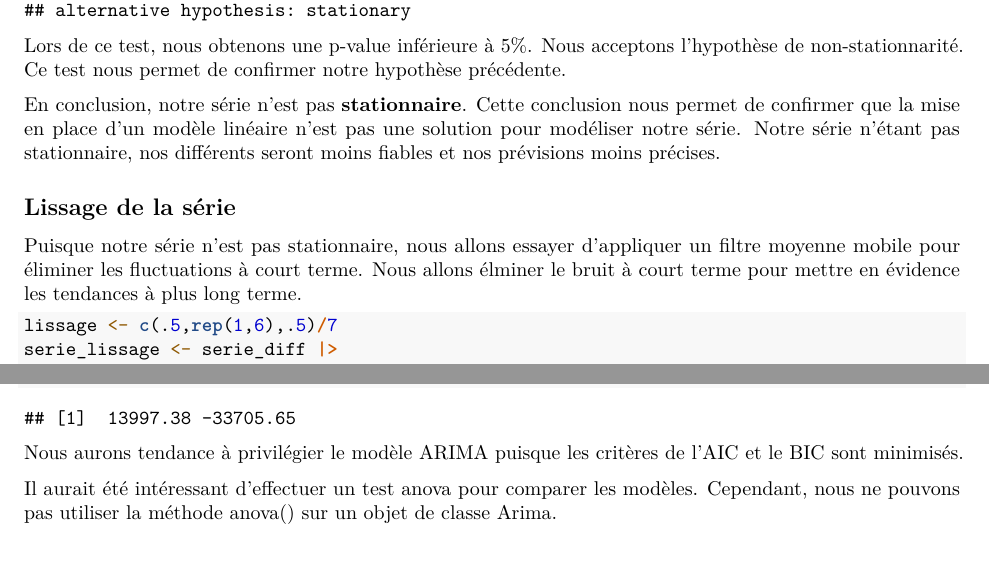
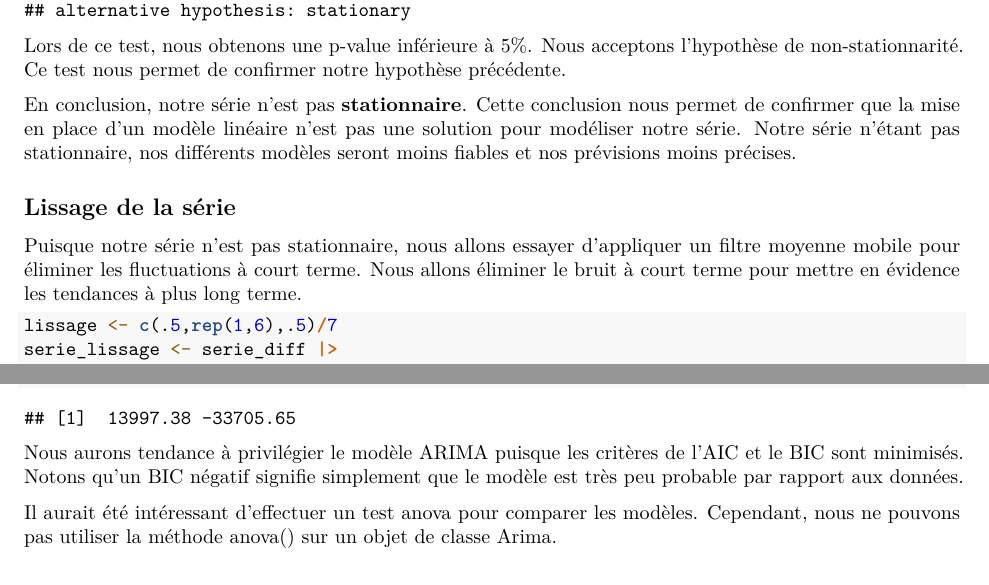
Before and after one commit to orianeduclos/Projet_serietemporelle, an R Markdown document (Projet_covid.Rmd): two parts of pages 13 and 25 of 28, joined at a grey line, cut so that both start at the same text. Rendered offline with R 4.5, knitr and Pandoc, then LaTeX, with nearby package versions; some code elsewhere in the file could not run offline.

Commit message:
Mofiudfbeb

````diff
--- a/Projet_covid.Rmd
+++ b/Projet_covid.Rmd
@@ -232,11 +232,11 @@ adf.test(serie_diff)
 ```
 Lors de ce test, nous obtenons une p-value inférieure à 5%. Nous acceptons l'hypothèse de non-stationnarité. Ce test nous permet de confirmer notre hypothèse précédente.
 
-En conclusion, notre série n'est pas **stationnaire**. Cette conclusion nous permet de confirmer que la mise en place d'un modèle linéaire n'est pas une solution pour modéliser notre série. Notre série n'étant pas stationnaire, nos différents seront moins fiables et nos prévisions moins précises.
+En conclusion, notre série n'est pas **stationnaire**. Cette conclusion nous permet de confirmer que la mise en place d'un modèle linéaire n'est pas une solution pour modéliser notre série. Notre série n'étant pas stationnaire, nos différents modèles seront moins fiables et nos prévisions moins précises.
 
 ## Lissage de la série
 
-Puisque notre série n'est pas stationnaire, nous allons essayer d'appliquer un filtre moyenne mobile pour éliminer les fluctuations à court terme.  Nous allons élminer le bruit à court terme pour mettre en évidence les tendances à plus long terme.
+Puisque notre série n'est pas stationnaire, nous allons essayer d'appliquer un filtre moyenne mobile pour éliminer les fluctuations à court terme.  Nous allons éliminer le bruit à court terme pour mettre en évidence les tendances à plus long terme.
 
 ```{r}
 lissage <- c(.5,rep(1,6),.5)/7
@@ -377,7 +377,7 @@ c(AIC(model_arima),AIC(ts_serie1_lm))
 c(BIC(model_arima),BIC(ts_serie1_lm))
 ```
 
-Nous aurons tendance à privilégier le modèle ARIMA puisque les critères de l'AIC et le BIC sont minimisés.
+Nous aurons tendance à privilégier le modèle ARIMA puisque les critères de l'AIC et le BIC sont minimisés. Notons qu'un BIC négatif signifie simplement que le modèle est très peu probable par rapport aux données.
 
 Il aurait été intéressant d'effectuer un test anova pour comparer les modèles. Cependant, nous ne pouvons pas utiliser la méthode anova() sur un objet de classe Arima.
 
````
Also changed, not shown: Projet_covid.Rmd (1 more changed lines).
